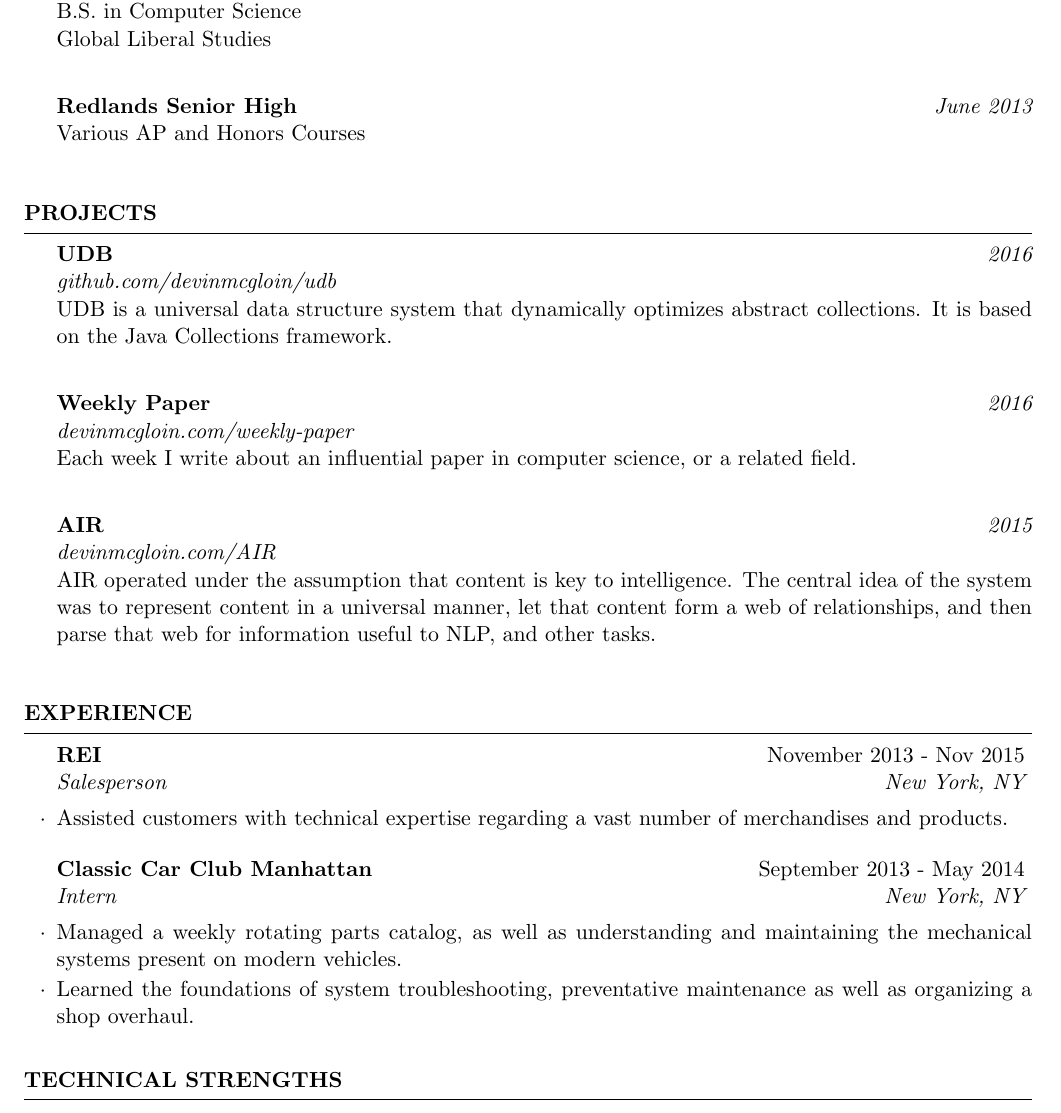
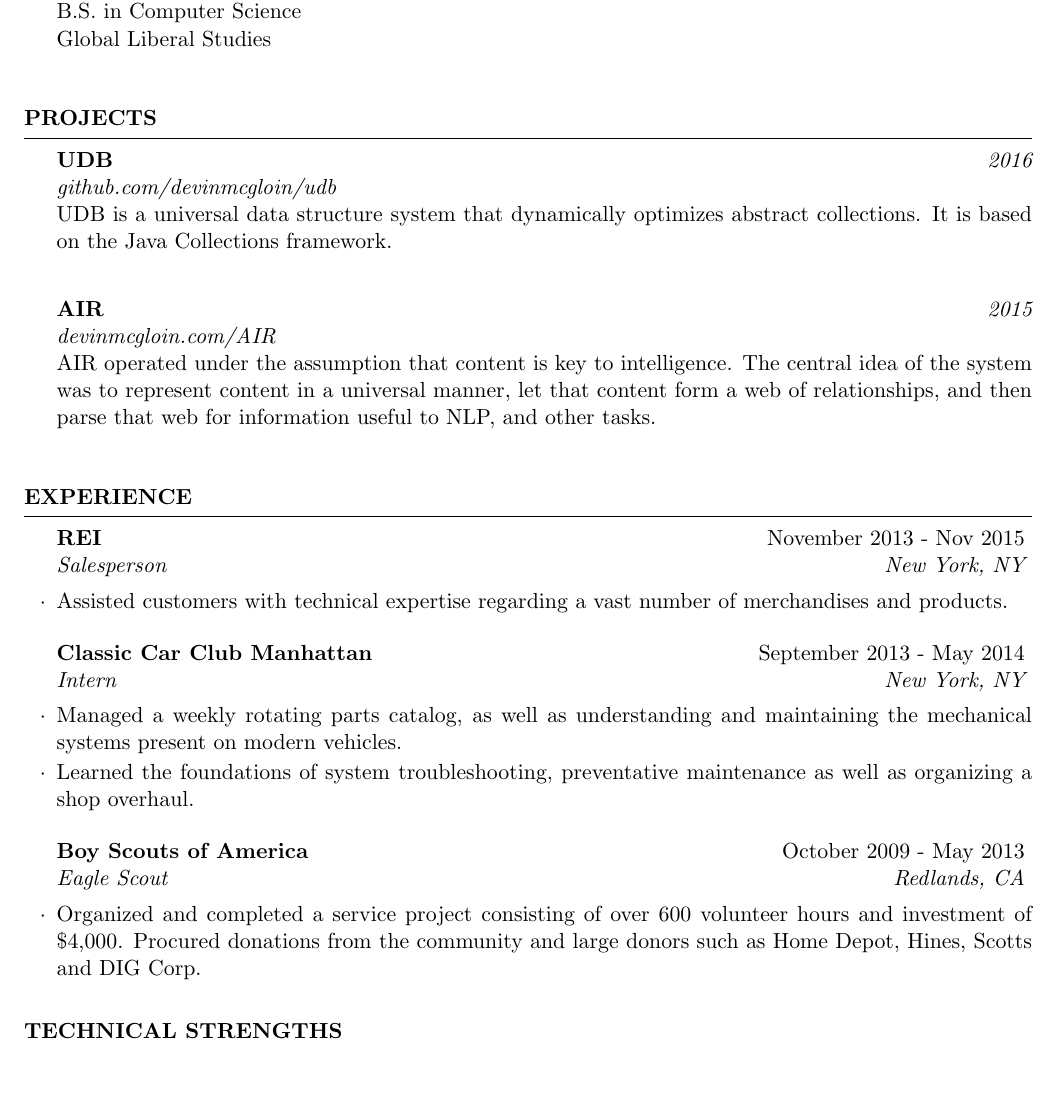
Before and after one commit to devinmcgloin/resume, a LaTeX CV (cv.tex): part of the page, cut so that both start at the same text, the shorter picture padded with empty space. Compiled offline with pdfLaTeX.

Commit message:
added eagle scout section and remove HS

```diff
--- a/cv.tex
+++ b/cv.tex
@@ -40,9 +40,6 @@
 B.S. in Computer Science \\
 Global Liberal Studies \\
 
-{\bf Redlands Senior High} \hfill {\em June 2013} \\
-Various AP and Honors Courses \\
-
 \end{rSection}
 
 %----------------------------------------------------------------------------------------
@@ -55,9 +52,9 @@ Various AP and Honors Courses \\
 {\em github.com/devinmcgloin/udb}\\
 UDB is a universal data structure system that dynamically optimizes abstract collections. It is based on the Java Collections framework. \\
 
-{\bf Weekly Paper} \hfill {\em 2016}\\
-{\em devinmcgloin.com/weekly-paper}\\
-Each week I write about an influential paper in computer science, or a related field. \\
+%{\bf Weekly Paper} \hfill {\em 2016}\\
+%{\em devinmcgloin.com/weekly-paper}\\
+%Each week I write about an influential paper in computer science, or a related field. \\
 
 {\bf AIR} \hfill {\em 2015} \\
 {\em devinmcgloin.com/AIR}\\
@@ -80,6 +77,12 @@ AIR operated under the assumption that content is key to intelligence. The centr
 \begin{rSubsection}{Classic Car Club Manhattan}{September 2013 - May 2014}{Intern}{New York, NY}
 \item Managed a weekly rotating parts catalog, as well as understanding and maintaining the mechanical systems present on modern vehicles.
 \item Learned the foundations of system troubleshooting, preventative maintenance as well as organizing a shop overhaul.
+\end{rSubsection}
+
+%------------------------------------------------
+
+\begin{rSubsection}{Boy Scouts of America}{October 2009 - May 2013}{Eagle Scout}{Redlands, CA}
+\item Organized and completed a service project consisting of over 600 volunteer hours and investment of \$4,000. Procured donations from the community and large donors such as Home Depot, Hines, Scotts and DIG Corp.
 \end{rSubsection}
 
 \end{rSection}
```
Also changed, not shown: cv.pdf.
